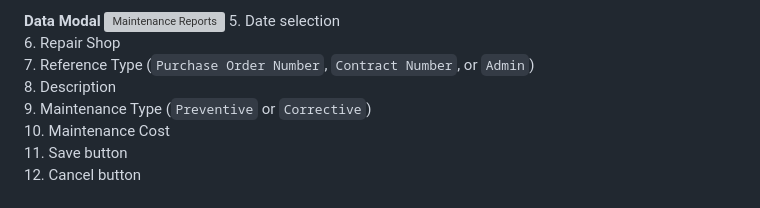
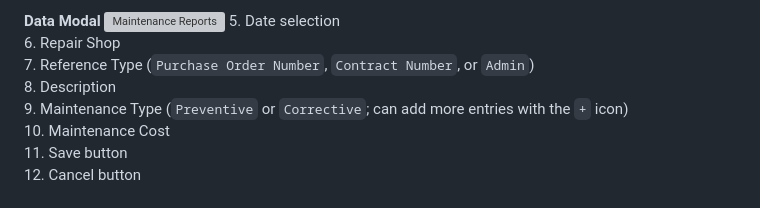
Before and after one commit to CACabusas/MVFM, a Markdown page: README.md, the part around the change. GitHub-like rendering; grey boxes are pictures that could not be loaded.

```diff
--- a/README.md
+++ b/README.md
@@ -110,7 +110,7 @@ The text for the page is editable in the **_Miscellaneous_** page (`misc.php`) o
 6. Repair Shop<br/>
 7. Reference Type (`Purchase Order Number`, `Contract Number`, or `Admin`)<br/>
 8. Description<br/>
-9. Maintenance Type (`Preventive` or `Corrective`)<br/>
+9. Maintenance Type (`Preventive` or `Corrective`; can add more entries with the `+` icon)<br/>
 10. Maintenance Cost<br/>
 11. Save button<br/>
 12. Cancel button
```
